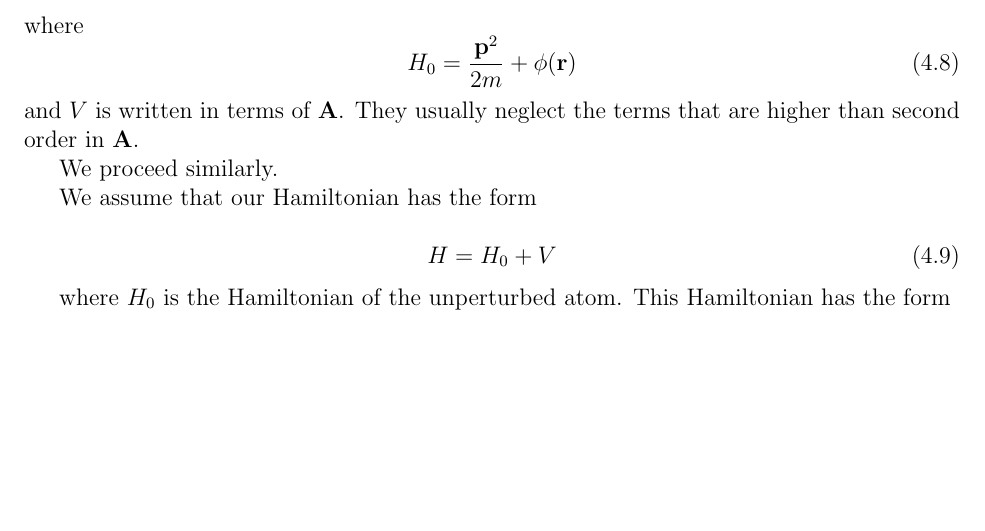
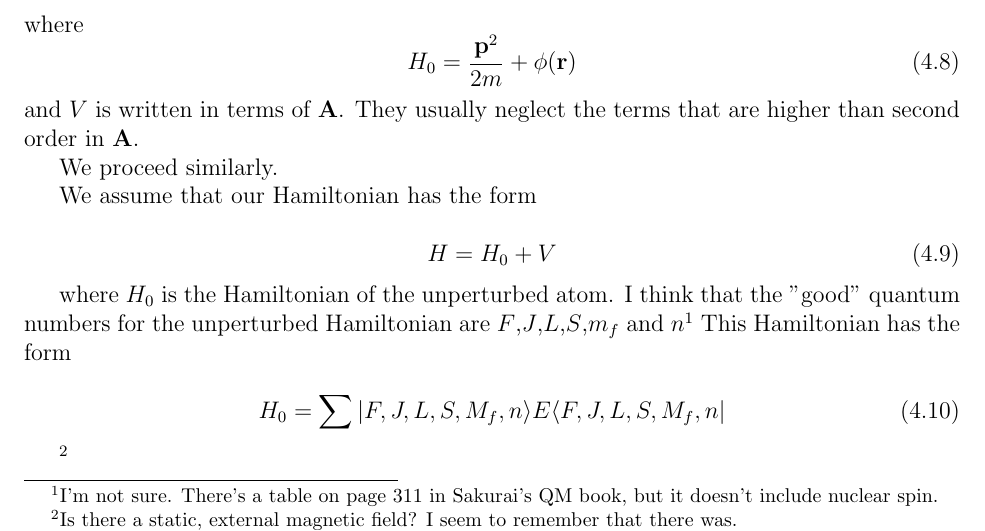
Before and after one commit to jlarchibald/masters_thesis, a LaTeX thesis (masterTHESIS/Thesis.tex, which reads masterTHESIS/theAtoms.tex): part of page 12 of 49, cut so that both start at the same text, the shorter picture padded with empty space. Compiled offline with pdfLaTeX.

Commit message:
worked on calculations

```diff
--- a/masterTHESIS/theAtoms.tex
+++ b/masterTHESIS/theAtoms.tex
@@ -81,7 +81,14 @@ We assume that our Hamiltonian has the form
 H=H_0+V
 \end{equation}
 
-where $H_0$ is the Hamiltonian of the unperturbed atom. This Hamiltonian has the form
+where $H_0$ is the Hamiltonian of the unperturbed atom. I think that the "good" quantum numbers for the unperturbed Hamiltonian are $F$,$J$,$L$,$S$,$m_f$ and $n$\footnote{I'm not sure. There's a table on page 311 in Sakurai's QM book, but it doesn't include nuclear spin.} This Hamiltonian has the form
+
+\begin{equation}
+H_0=\sum |F,J,L,S,M_f,n\rangle E \langle F,J,L,S,M_f,n|
+\end{equation}
+
+\footnote{Is there a static, external magnetic field? I seem to remember that there was.}
+
 
 %the 0 -- when things from different vector spaces are their 0s, they make the other one 0. I mean, it's almost like 0 transcends its own vector space in the direct product.
 
```
